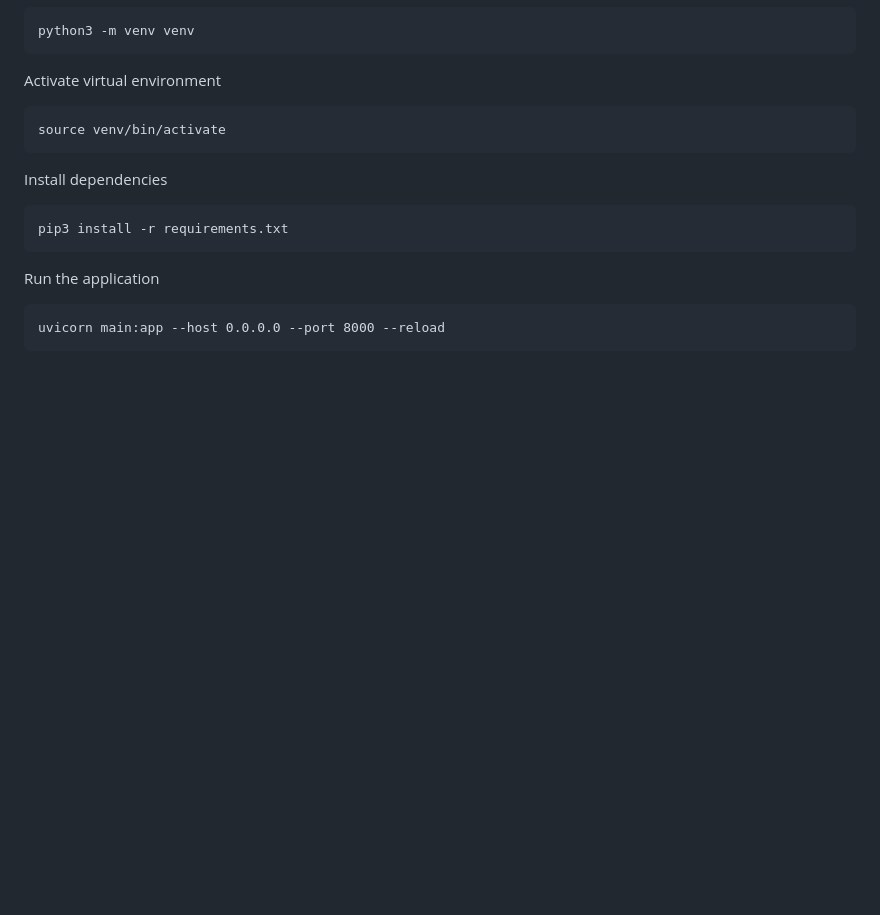
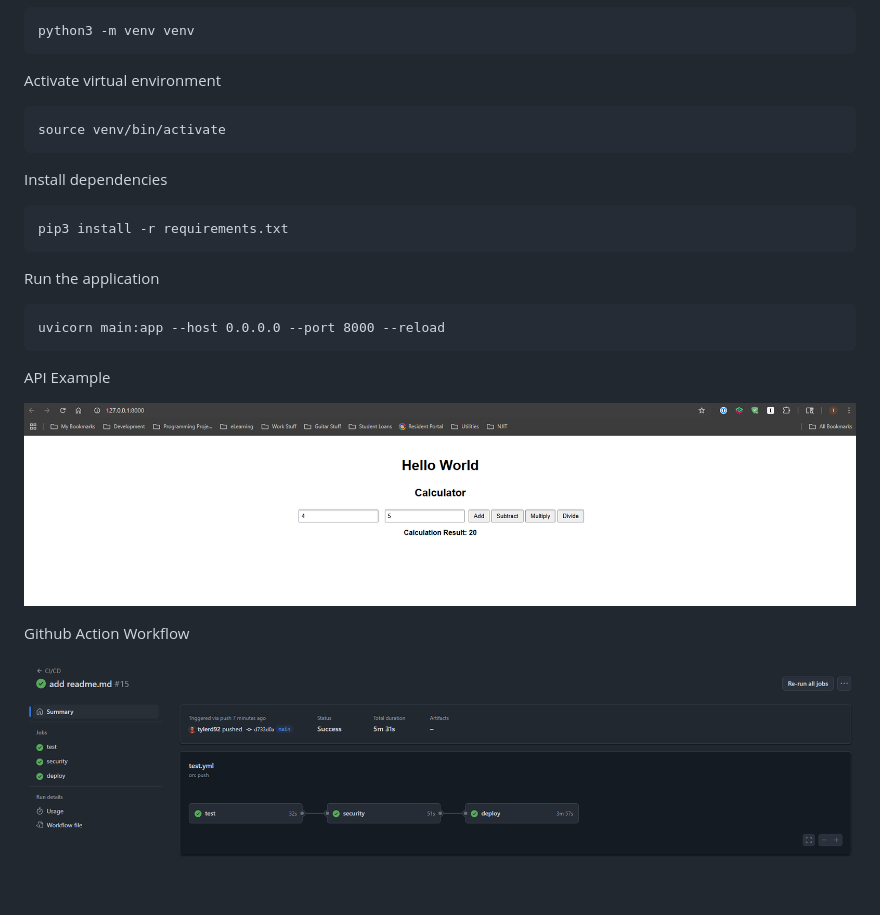
Before and after one commit to tylerd92/is601-module8-assignment-is601, a Markdown page: readme.md, the part around the change. Drawn GitHub-style; pictures changed too: images/calculator.png (added), images/workflow.png (added); blank space fills up the shorter version.

Commit message:
add images and update readme.md

````diff
--- a/readme.md
+++ b/readme.md
@@ -25,3 +25,11 @@ Run the application
 ```
 uvicorn main:app --host 0.0.0.0 --port 8000 --reload
 ```
+
+API Example
+
+![image](images/calculator.png)
+
+Github Action Workflow
+
+![image](images/workflow.png)
````
